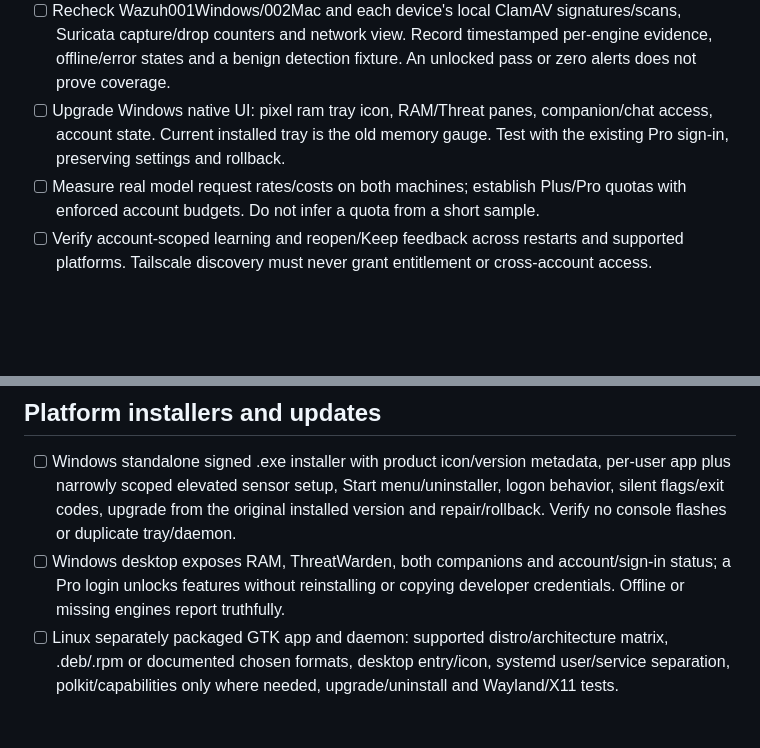
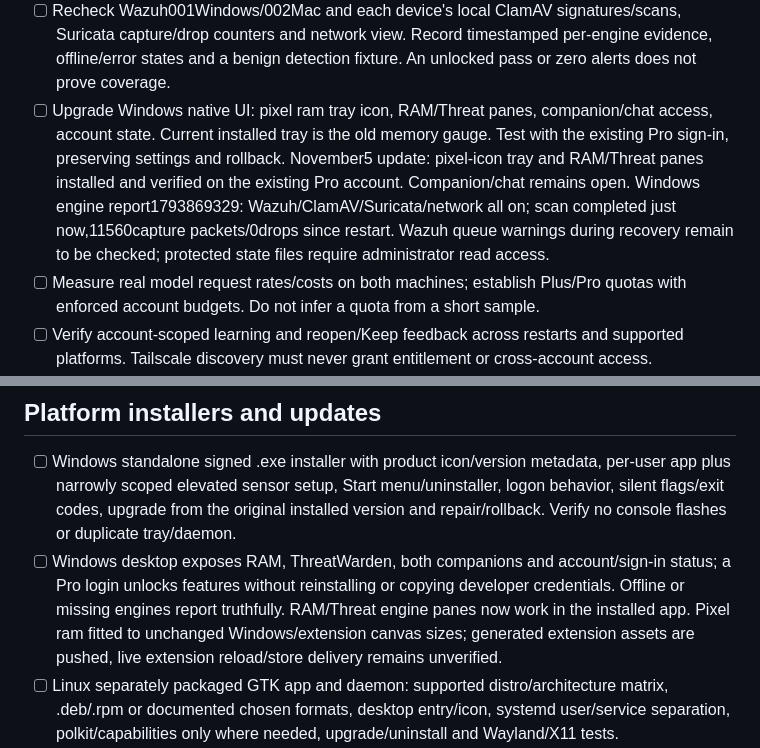
Before and after one commit to ethanrxla/ramwarden, a Markdown page: docs/production-readiness.md, 2 parts joined by grey strips. Drawn GitHub-style; blank space fills up the shorter version.

Commit message:
docs(release): record installed Windows panes and fresh engine evidence

```diff
--- a/docs/production-readiness.md
+++ b/docs/production-readiness.md
@@ -10,6 +10,7 @@ Working checklist, November 5, 2026. A checked item has evidence below; all othe
 - [x] CI41993576330 all5checks passed; PR57 merged into development PR54 as a211b6e. Mac source fast-forwarded; all5 concurrent source files preserved by hash.
 - [ ] Recheck Wazuh001Windows/002Mac and each device's local ClamAV signatures/scans, Suricata capture/drop counters and network view. Record timestamped per-engine evidence, offline/error states and a benign detection fixture. An unlocked pass or zero alerts does not prove coverage.
 - [ ] Upgrade Windows native UI: pixel ram tray icon, RAM/Threat panes, companion/chat access, account state. Current installed tray is the old memory gauge. Test with the existing Pro sign-in, preserving settings and rollback.
+  November5 update: pixel-icon tray and RAM/Threat panes installed and verified on the existing Pro account. Companion/chat remains open. Windows engine report1793869329: Wazuh/ClamAV/Suricata/network all on; scan completed just now,11560capture packets/0drops since restart. Wazuh queue warnings during recovery remain to be checked; protected state files require administrator read access.
 - [ ] Measure real model request rates/costs on both machines; establish Plus/Pro quotas with enforced account budgets. Do not infer a quota from a short sample.
 - [ ] Verify account-scoped learning and reopen/Keep feedback across restarts and supported platforms. Tailscale discovery must never grant entitlement or cross-account access.
 
@@ -46,6 +47,7 @@ Working checklist, November 5, 2026. A checked item has evidence below; all othe
 
 - [ ] Windows standalone signed .exe installer with product icon/version metadata, per-user app plus narrowly scoped elevated sensor setup, Start menu/uninstaller, logon behavior, silent flags/exit codes, upgrade from the original installed version and repair/rollback. Verify no console flashes or duplicate tray/daemon.
 - [ ] Windows desktop exposes RAM, ThreatWarden, both companions and account/sign-in status; a Pro login unlocks features without reinstalling or copying developer credentials. Offline or missing engines report truthfully.
+  RAM/Threat engine panes now work in the installed app. Pixel ram fitted to unchanged Windows/extension canvas sizes; generated extension assets are pushed, live extension reload/store delivery remains unverified.
 - [ ] Linux separately packaged GTK app and daemon: supported distro/architecture matrix, .deb/.rpm or documented chosen formats, desktop entry/icon, systemd user/service separation, polkit/capabilities only where needed, upgrade/uninstall and Wayland/X11 tests.
 - [ ] Mac signed/notarized app/installer for Intel/Apple Silicon, verified update feed, Gatekeeper fresh-download test, permissions, upgrade/repair/uninstall and rollback. Draft54 is not yet release-ready.
 - [ ] Signed release metadata, artifact integrity checks, version/channel migration, resumable update failures and a known-good rollback. App settings and account tokens survive updates securely.
```
